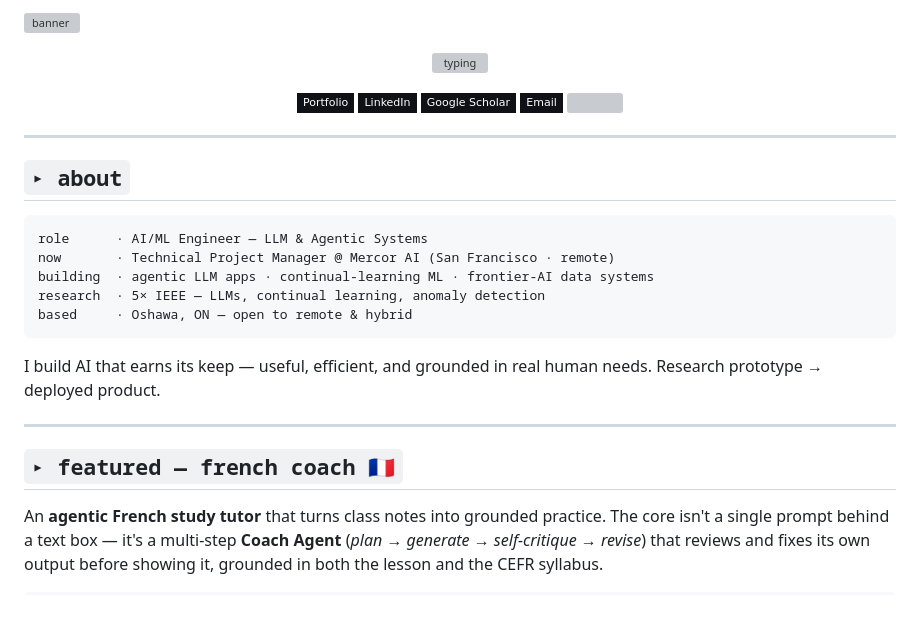
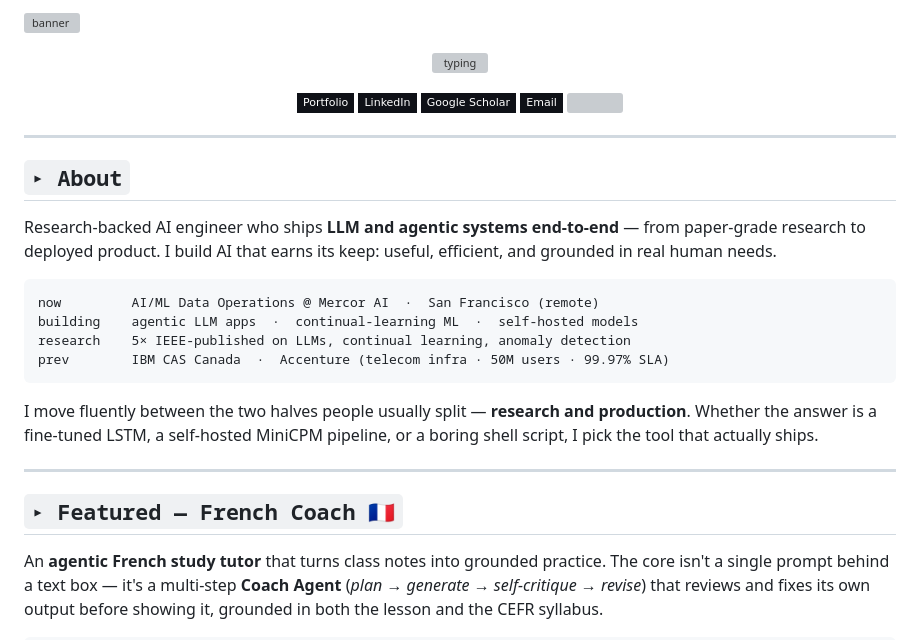
Before and after one commit to AsmaFariha/AsmaFariha, a Markdown page: README.md, the part around one of its changes. Rendered like a GitHub page; badges without logos; blank space fills up the shorter version; grey boxes are pictures that could not be loaded.

````diff
--- a/README.md
+++ b/README.md
@@ -16,22 +16,22 @@
 
 ---
 
-## `▸ about`
+## `▸ About`
+
+Research-backed AI engineer who ships **LLM and agentic systems end-to-end** — from paper-grade research to deployed product. I build AI that earns its keep: useful, efficient, and grounded in real human needs.
 
 ```
-role      · AI/ML Engineer — LLM & Agentic Systems
-now       · Technical Project Manager @ Mercor AI (San Francisco · remote)
-building  · agentic LLM apps · continual-learning ML · frontier-AI data systems
-research  · 5× IEEE — LLMs, continual learning, anomaly detection
-based     · Oshawa, ON — open to remote & hybrid
+now         AI/ML Data Operations @ Mercor AI  ·  San Francisco (remote)
+building    agentic LLM apps  ·  continual-learning ML  ·  self-hosted models
+research    5× IEEE-published on LLMs, continual learning, anomaly detection
+prev        IBM CAS Canada  ·  Accenture (telecom infra · 50M users · 99.97% SLA)
 ```
 
-I build AI that earns its keep — useful, efficient, and grounded in real human needs.
-Research prototype → deployed product.
+I move fluently between the two halves people usually split — **research and production**. Whether the answer is a fine-tuned LSTM, a self-hosted MiniCPM pipeline, or a boring shell script, I pick the tool that actually ships.
 
 ---
 
-## `▸ featured — french coach 🇫🇷`
+## `▸ Featured — French Coach 🇫🇷`
 
 An **agentic French study tutor** that turns class notes into grounded practice.
 The core isn't a single prompt behind a text box — it's a multi-step **Coach Agent**
````
Also changed, not shown: other parts of README.md (+11 -10 lines).
